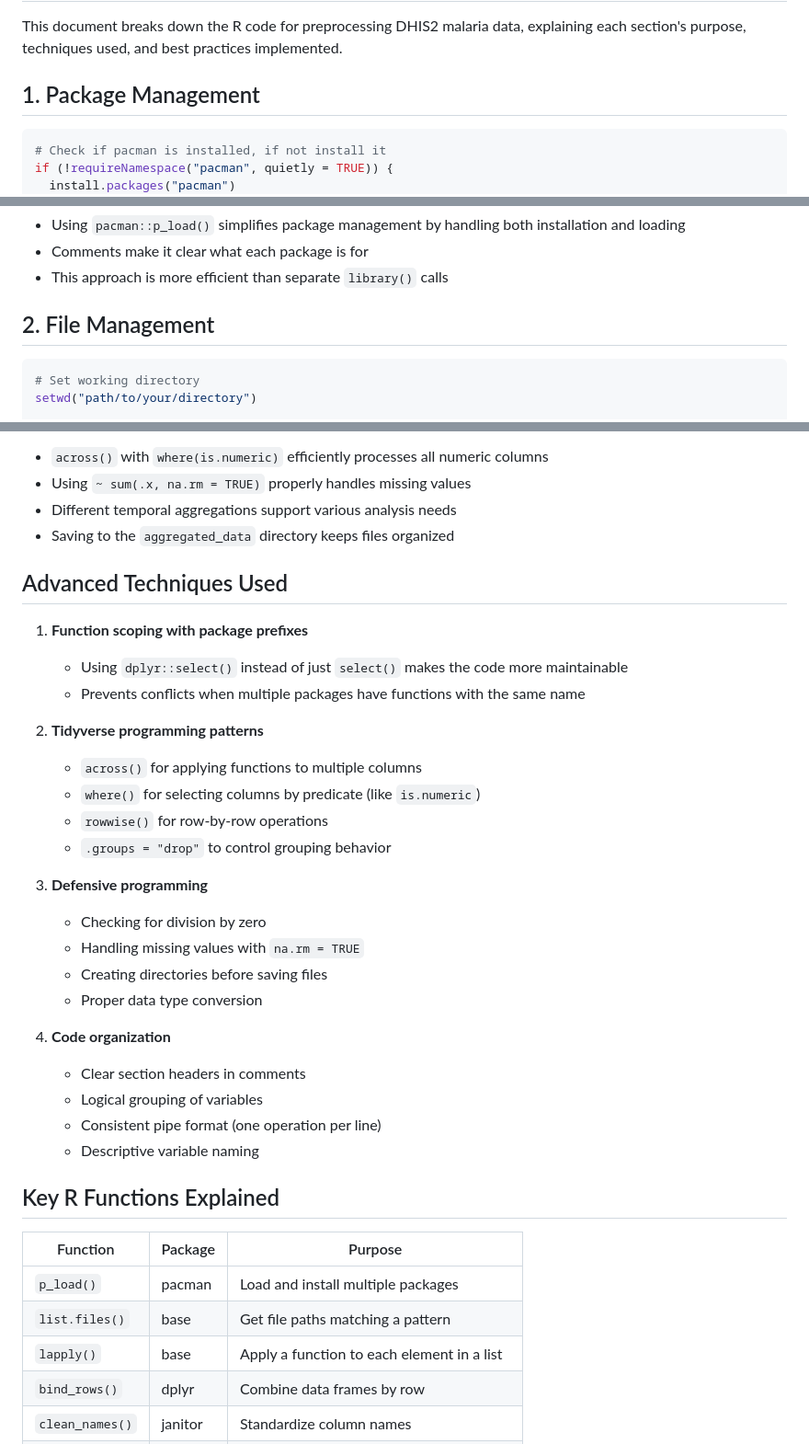
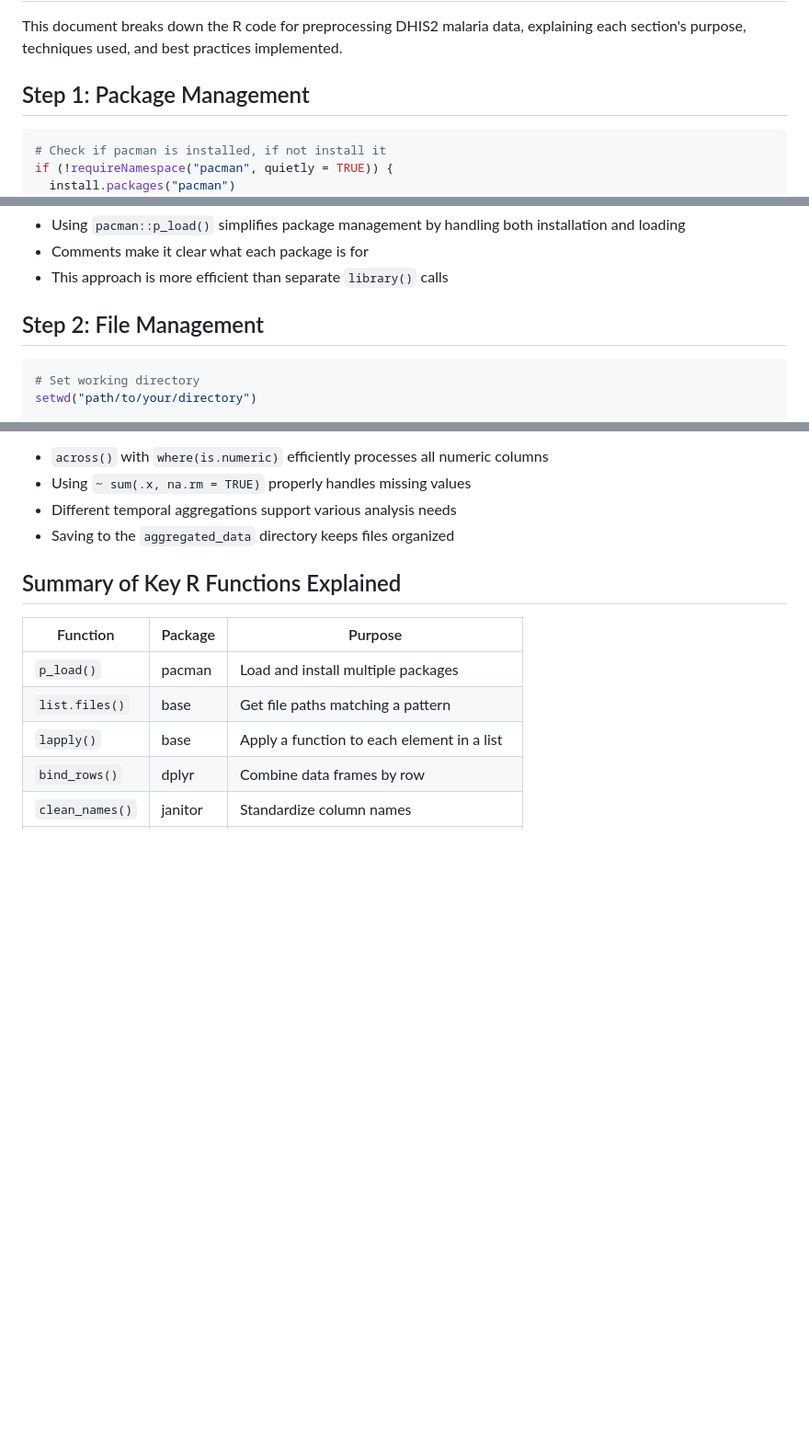
Before and after one commit to mohamedsillahkanu/Python_WK4, a Markdown page: README.md, 3 parts joined by grey strips. Shown: that part at 92% size. Rendered like a GitHub page; blank space fills up the shorter version.

````diff
--- a/README.md
+++ b/README.md
@@ -17,7 +17,7 @@ Data preprocessing cleans and formats DHIS2 data for SNT analysis. We work with
 
 This document breaks down the R code for preprocessing DHIS2 malaria data, explaining each section's purpose, techniques used, and best practices implemented.
 
-## 1. Package Management
+## Step 1: Package Management
 
 ```r
 # Check if pacman is installed, if not install it
@@ -46,7 +46,7 @@ pacman::p_load(
 - Comments make it clear what each package is for
 - This approach is more efficient than separate `library()` calls
 
-## 2. File Management
+## Step 2: File Management
 
 ```r
 # Set working directory
@@ -303,31 +303,7 @@ readr::write_csv(yearly_adm2_data, "aggregated_data/yearly_adm2_data.csv")
 - Different temporal aggregations support various analysis needs
 - Saving to the `aggregated_data` directory keeps files organized
 
-## Advanced Techniques Used
-
-1. **Function scoping with package prefixes**
-   - Using `dplyr::select()` instead of just `select()` makes the code more maintainable
-   - Prevents conflicts when multiple packages have functions with the same name
-
-2. **Tidyverse programming patterns**
-   - `across()` for applying functions to multiple columns
-   - `where()` for selecting columns by predicate (like `is.numeric`)
-   - `rowwise()` for row-by-row operations
-   - `.groups = "drop"` to control grouping behavior
-
-3. **Defensive programming**
-   - Checking for division by zero
-   - Handling missing values with `na.rm = TRUE`
-   - Creating directories before saving files
-   - Proper data type conversion
-
-4. **Code organization**
-   - Clear section headers in comments
-   - Logical grouping of variables
-   - Consistent pipe format (one operation per line)
-   - Descriptive variable naming
-
-## Key R Functions Explained
+## Summary of Key R Functions Explained
 
 | Function | Package | Purpose |
 |----------|---------|---------|
````
Also changed, not shown: other parts of README.md (+55 -27 lines).
